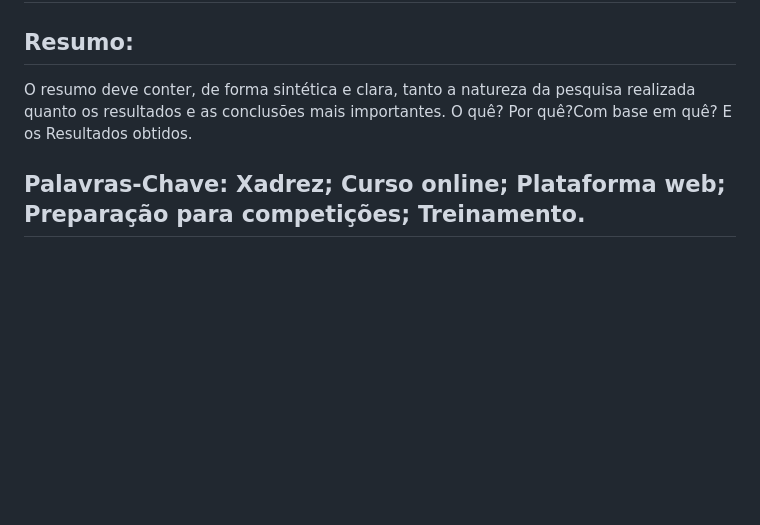
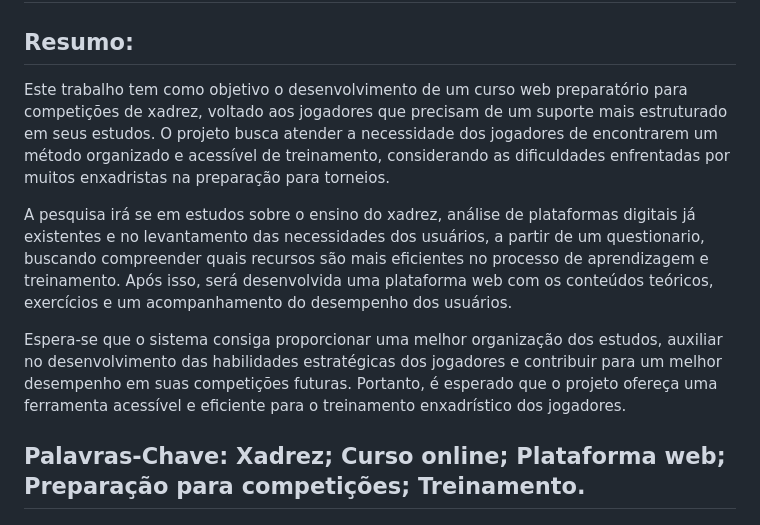
Before and after one commit to etecvav26-c01/Portfolio-tcc, a Markdown page: documentacao/plano-de-pesquisa.md, the part around the change. Rendered like a GitHub page; blank space fills up the shorter version.

Commit message:
Update plano-de-pesquisa-resumo.md

```diff
--- a/documentacao/plano-de-pesquisa.md
+++ b/documentacao/plano-de-pesquisa.md
@@ -3,7 +3,11 @@
 ## Categoria: Ciências da Natureza e Exatas
 
 ## Resumo:
-O resumo deve conter, de forma sintética e clara, tanto a natureza da pesquisa realizada quanto os resultados e as conclusões mais importantes. O quê? Por quê?Com base em quê? E os Resultados obtidos.
+Este trabalho tem como objetivo o desenvolvimento de um curso web preparatório para competições de xadrez, voltado aos jogadores que precisam de um suporte mais estruturado em seus estudos. O projeto busca atender a necessidade dos jogadores de encontrarem um método organizado e acessível de treinamento, considerando as dificuldades enfrentadas por muitos enxadristas na preparação para torneios.
+
+A pesquisa irá se em estudos sobre o ensino do xadrez, análise de plataformas digitais já existentes e no levantamento das necessidades dos usuários, a partir de um questionario, buscando compreender quais recursos são mais eficientes no processo de aprendizagem e treinamento. Após isso, será desenvolvida uma plataforma web com os conteúdos teóricos, exercícios e um acompanhamento do desempenho dos usuários.
+
+Espera-se que o sistema consiga proporcionar uma melhor organização dos estudos, auxiliar no desenvolvimento das habilidades estratégicas dos jogadores e contribuir para um melhor desempenho em suas competições futuras. Portanto, é esperado que o projeto ofereça uma ferramenta acessível e eficiente para o treinamento enxadrístico dos jogadores.
 
 ## Palavras-Chave: Xadrez; Curso online; Plataforma web; Preparação para competições; Treinamento.
 
```
